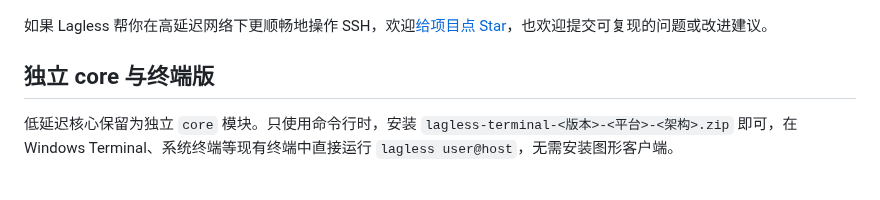
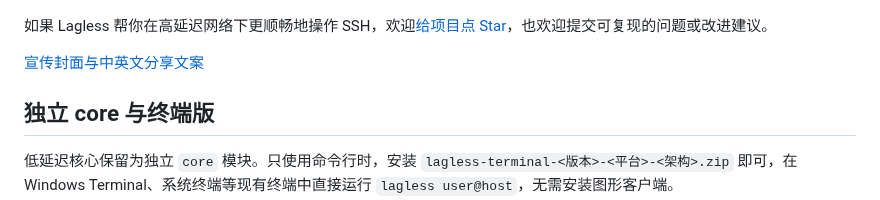
Before and after one commit to a1473838623/lagless-ssh, a Markdown page: README.zh-CN.md, the part around the change. Rendered like a GitHub page; blank space fills up the shorter version.

```diff
--- a/README.zh-CN.md
+++ b/README.zh-CN.md
@@ -17,6 +17,8 @@
 ![终端、本地编辑器、输出镜像和 AI 助手视图](docs/media/workspace-tour.gif)
 
 如果 Lagless 帮你在高延迟网络下更顺畅地操作 SSH，欢迎[给项目点 Star](https://github.com/a1473838623/lagless-ssh)，也欢迎提交可复现的问题或改进建议。
+
+[宣传封面与中英文分享文案](docs/launch-kit.md)
 
 ## 独立 core 与终端版
 
```
Also changed, not shown: README.md (+2 -2 lines), docs/gallery.md (+6 -0 lines), docs/launch-kit.md (added, +19 -0 lines), docs/media/ai-assistant.png, docs/media/social-preview.png (added), docs/media/workspace-tour.gif, 1 other file.
